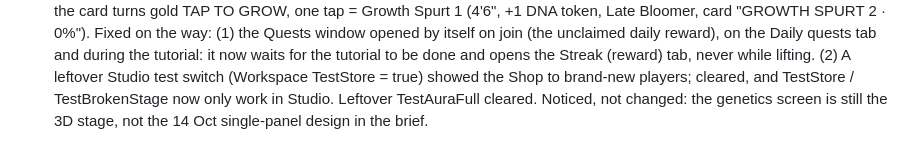
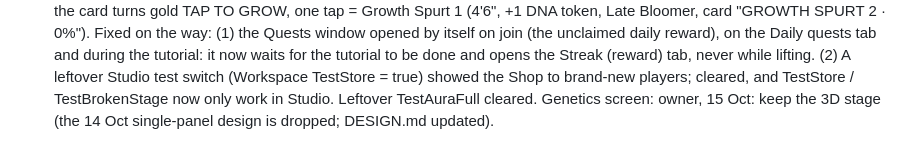
Before and after one commit to kaungmyatkyawhhhhh-hub/ClaudeOne, a Markdown page: PROGRESS.md, the part around the change. GitHub-like rendering.

```diff
--- a/PROGRESS.md
+++ b/PROGRESS.md
@@ -1487,4 +1487,4 @@ Ctrl+F6 MicroProfiler, F9 Developer Console).
   and during the tutorial: it now waits for the tutorial to be done and opens the Streak (reward) tab, never while
   lifting. (2) A leftover Studio test switch (Workspace TestStore = true) showed the Shop to brand-new players; cleared,
   and TestStore / TestBrokenStage now only work in Studio. Leftover TestAuraFull cleared.
-  Noticed, not changed: the genetics screen is still the 3D stage, not the 14 Oct single-panel design in the brief.
+  Genetics screen: owner, 15 Oct: keep the 3D stage (the 14 Oct single-panel design is dropped; DESIGN.md updated).
```
Also changed, not shown: docs/DESIGN.md (+4 -2 lines).
